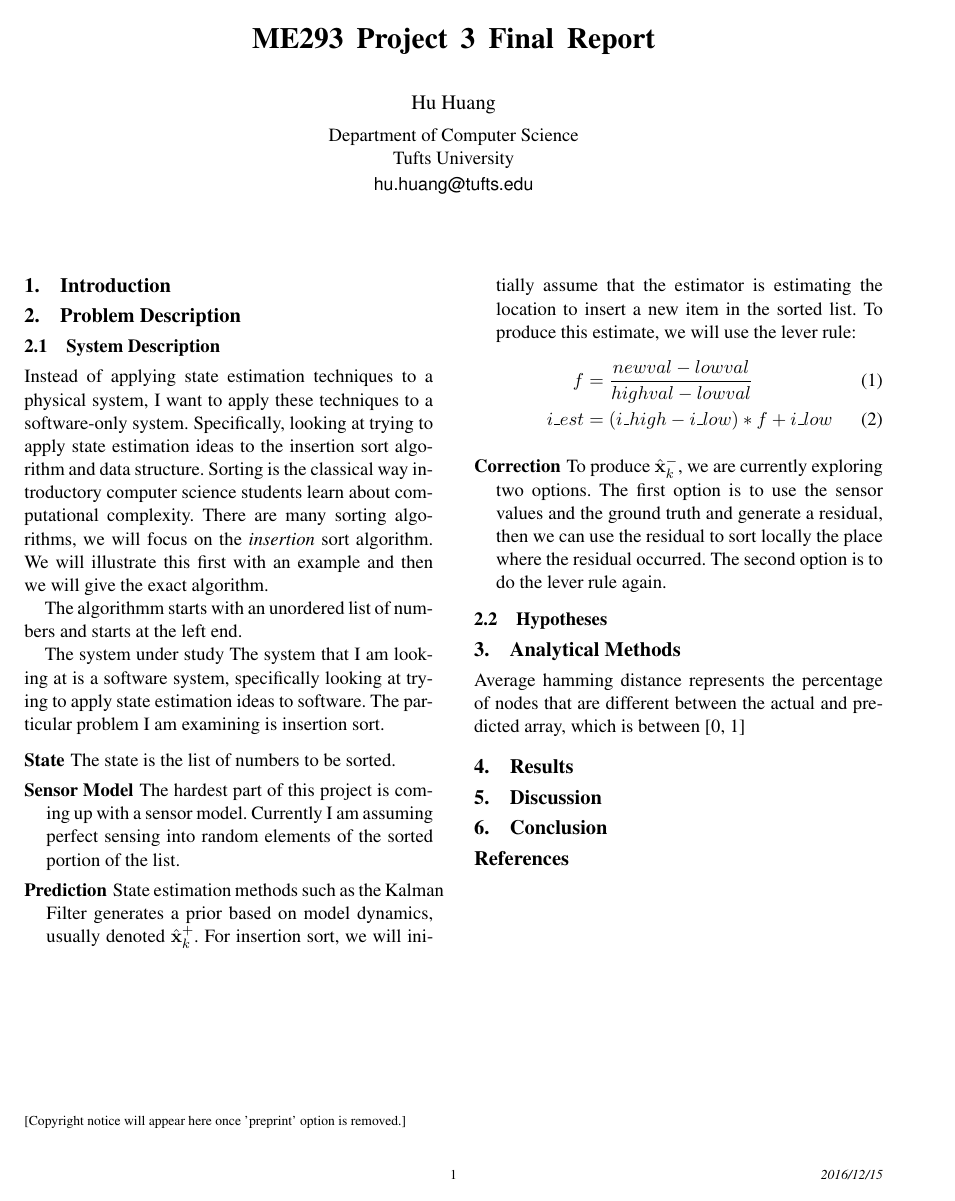
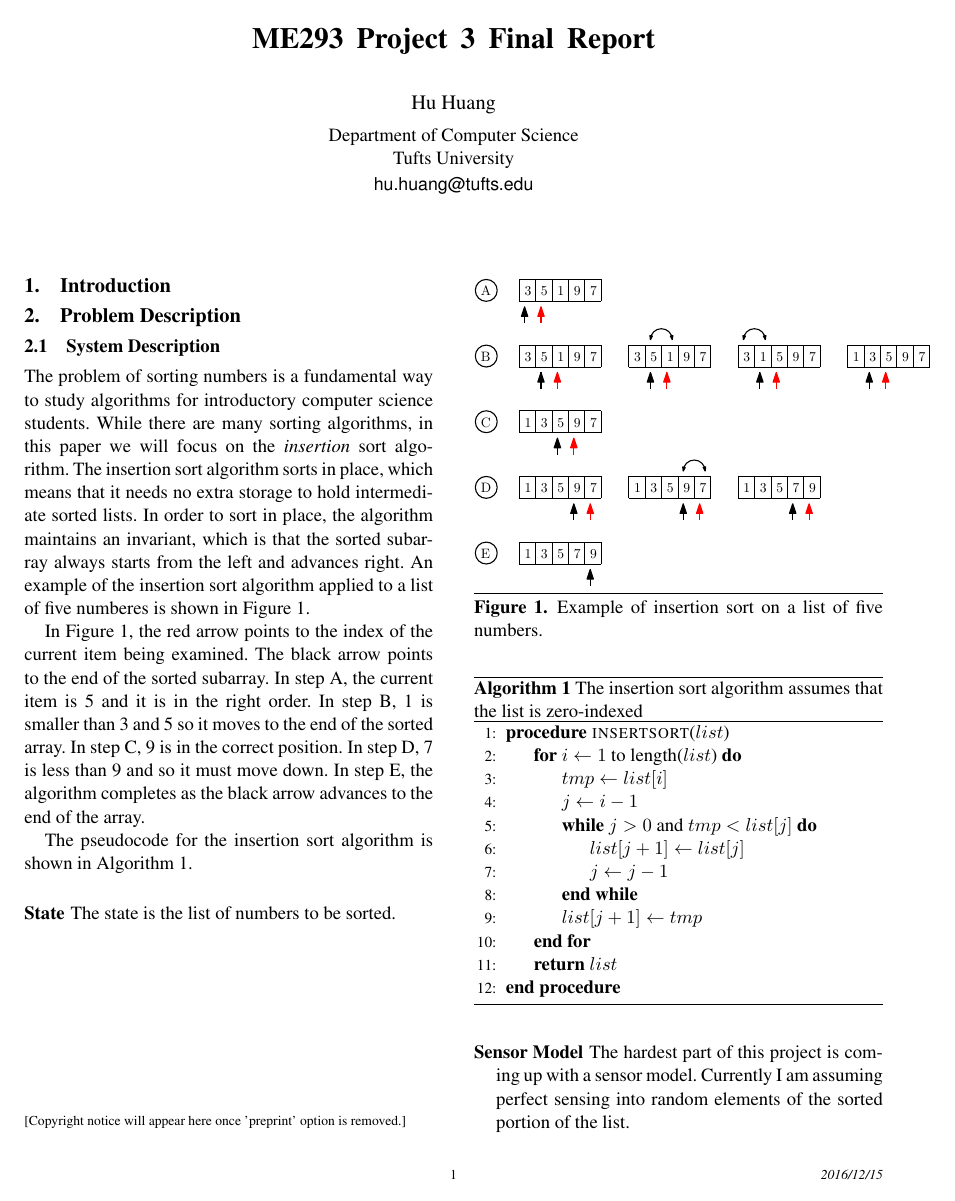
Before and after one commit to hhuang05/ME293, a LaTeX paper (projects/proj3/paper.tex, which reads projects/proj3/problem.tex): page 1 of 2. Compiled offline with pdfLaTeX; a missing font is replaced by an installed copy or a similar font.

Commit message:
Updated figure and added pseudo code

```diff
--- a/projects/proj3/problem.tex
+++ b/projects/proj3/problem.tex
@@ -7,24 +7,54 @@
 
 \subsection{System Description}
 
-Instead of applying state estimation techniques to a physical system,
-I want to apply these techniques to a software-only
-system. Specifically, looking at trying to apply state estimation
-ideas to the insertion sort algorithm and data structure. Sorting is
-the classical way introductory computer science students learn about
-computational complexity. There are many sorting algorithms, we will
-focus on the \textit{insertion} sort algorithm. We will illustrate this first
-with an example and then we will give the exact algorithm.
+The problem of sorting numbers is a fundamental
+way to study algorithms for introductory computer science
+students. While there are many sorting algorithms, in this paper we
+will focus on the \textit{insertion} sort algorithm. The insertion
+sort algorithm sorts in place, which means that it needs no extra
+storage to hold intermediate sorted lists. In order to sort in place,
+the algorithm maintains an invariant, which is that the sorted
+subarray always starts from the left and advances right. An example of
+the insertion sort algorithm applied to a list of five numberes is
+shown in Figure \ref{fig:insertsort}.
 
-The algorithmm starts with an unordered list of numbers and starts at
-the left end.
+\begin{figure}[h]
+  \ig{scale=0.8}{figs/insertsortexample}
+  \caption{Example of insertion sort on a list of five numbers.}
+  \label{fig:insertsort}
+\end{figure}
+
+In Figure \ref{fig:insertsort}, the red arrow points to the index of
+the current item being examined. The black arrow points to the end of
+the sorted subarray.  In step A, the current item is 5 and it is in
+the right order. In step B, 1 is smaller than 3 and 5 so it moves to
+the end of the sorted array. In step C, 9 is in the correct
+position. In step D, 7 is less than 9 and so it must move down. In
+step E, the algorithm completes as the black arrow advances to the end of the
+array.
+
+The pseudocode for the insertion sort algorithm is shown in Algorithm 1.
+
+\begin{algorithm}
+  \label{algo:insertsort}
+  \begin{algorithmic}[1]
+    \Procedure{insertsort}{$list$}
+    \For{$i \gets 1$ to length($list$)}
+    \State $tmp \gets list \lbrack i \rbrack$
+    \State $j \gets i - 1$
+    \While{$j > 0$ and $tmp < list \lbrack j \rbrack$}
+    \State $list \lbrack j+1 \rbrack \gets list \lbrack j \rbrack$
+    \State $j \gets j - 1$
+    \EndWhile
+    \State $list \lbrack j+1 \rbrack \gets tmp$
+    \EndFor
+    \State \textbf{return} $list$
+    \EndProcedure
+  \end{algorithmic}
+  \caption{The insertion sort algorithm assumes that the list is zero-indexed}
+\end{algorithm}
 
 
-
-The system under study
-The system that I am looking at is a software system, specifically
-looking at trying to apply state estimation ideas to software. The
-particular problem I am examining is insertion sort.
 
 \begin{description}
 \item[State] The state is the list of numbers to be sorted.
```
